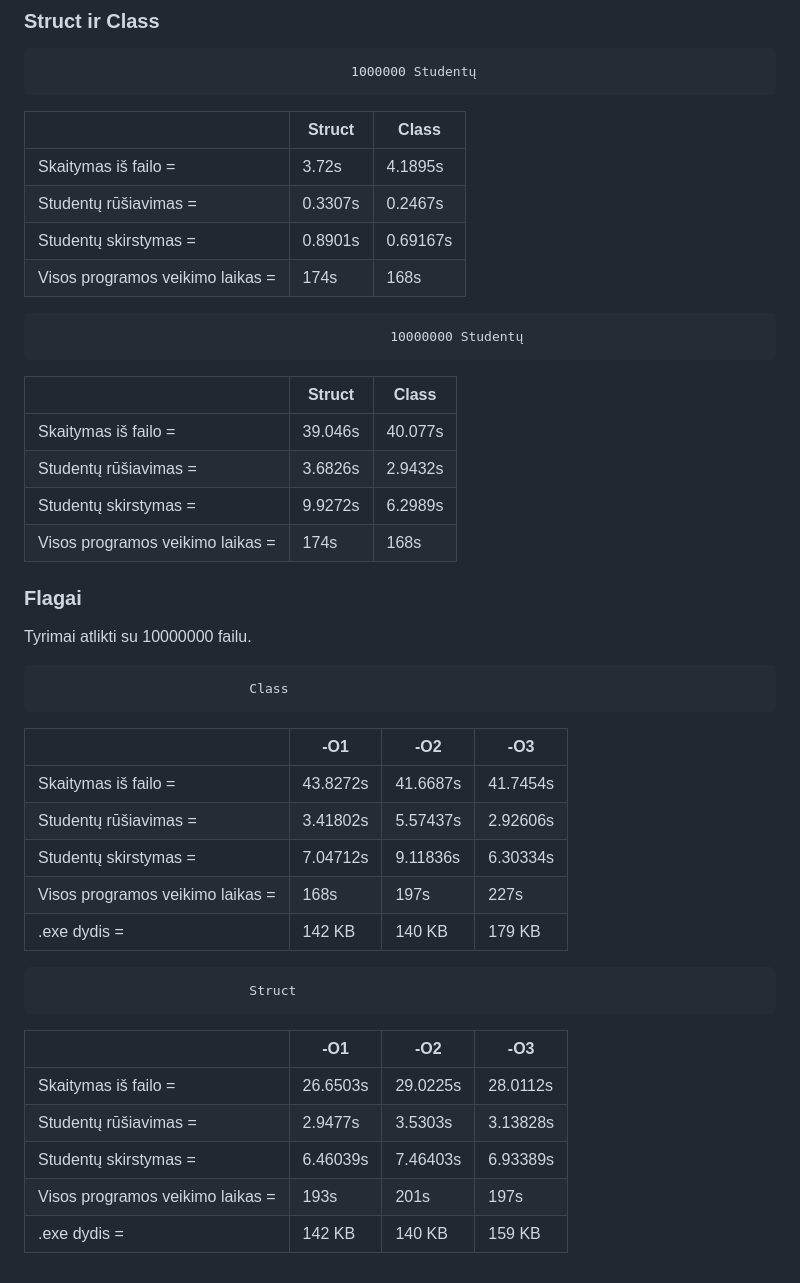
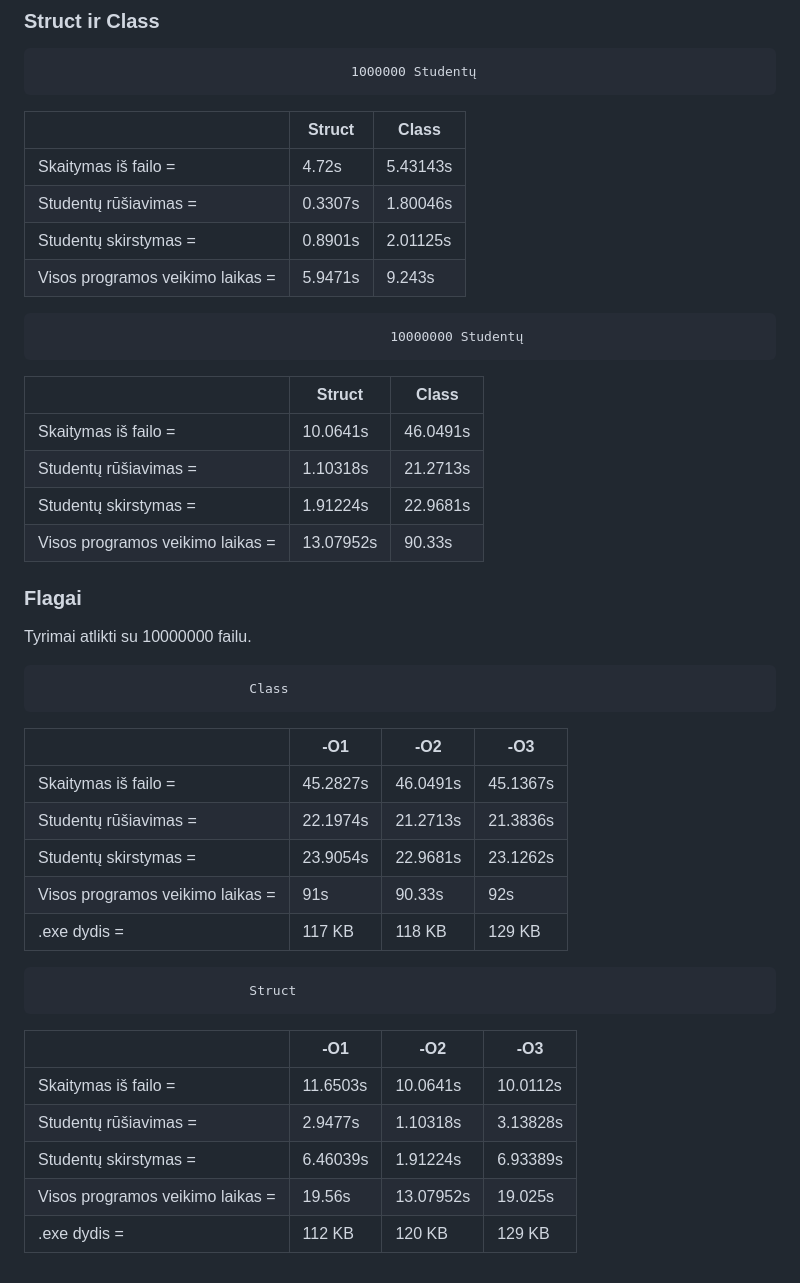
Before and after one commit to zubarev4/Pazymio-skaiciuokle3, a Markdown page: README.md, the part around the change. GitHub-like rendering.

```diff
--- a/README.md
+++ b/README.md
@@ -23,19 +23,19 @@
 
 |                       | Struct                        | Class                         |
 |-----------------------|-------------------------------|-------------------------------|
-| Skaitymas iš failo =  | 3.72s                         | 4.1895s                       |
-| Studentų rūšiavimas = | 0.3307s                       | 0.2467s                       |
-| Studentų skirstymas = | 0.8901s                       | 0.69167s                       |
-| Visos programos veikimo laikas = | 174s                       | 168s                       |
+| Skaitymas iš failo =  | 4.72s                         | 5.43143s                       |
+| Studentų rūšiavimas = | 0.3307s                       | 1.80046s                       |
+| Studentų skirstymas = | 0.8901s                       | 2.01125s                       |
+| Visos programos veikimo laikas = | 5.9471s                       | 9.243s                       |
 
                                                  10000000 Studentų
 
 |                       | Struct                        | Class                         |
 |-----------------------|-------------------------------|-------------------------------|
-| Skaitymas iš failo =  | 39.046s                       | 40.077s                      |
-| Studentų rūšiavimas = | 3.6826s                       | 2.9432s                      |
-| Studentų skirstymas = | 9.9272s                       | 6.2989s                       |
-| Visos programos veikimo laikas = | 174s                       | 168s                       |
+| Skaitymas iš failo =  | 10.0641s                       | 46.0491s                      |
+| Studentų rūšiavimas = | 1.10318s                       | 21.2713s                      |
+| Studentų skirstymas = | 1.91224s                       | 22.9681s                       |
+| Visos programos veikimo laikas = | 13.07952s                       | 90.33s                       |
 
 ### Flagai
 
@@ -44,17 +44,17 @@ Tyrimai atlikti su 10000000 failu.
                                Class
 |                       | -O1                        | -O2                          | -O3                         |
 |-----------------------|-------------------------------|-------------------------------|-------------------------------|
-| Skaitymas iš failo =  | 43.8272s                         | 41.6687s                       | 41.7454s                       |
-| Studentų rūšiavimas = | 3.41802s                       | 5.57437s                       | 2.92606s                       |
-| Studentų skirstymas = | 7.04712s                       | 9.11836s                       | 6.30334s                       |
-| Visos programos veikimo laikas = | 168s                       | 197s                       | 227s                       |
-| .exe dydis = | 142 KB                       | 140 KB                       | 179 KB       |
+| Skaitymas iš failo =  | 45.2827s                         | 46.0491s                       | 45.1367s                       |
+| Studentų rūšiavimas = | 22.1974s                       | 21.2713s                       | 21.3836s                       |
+| Studentų skirstymas = | 23.9054s                       | 22.9681s                       | 23.1262s                       |
+| Visos programos veikimo laikas = | 91s                       | 90.33s                       | 92s                       |
+| .exe dydis = | 117 KB                       | 118 KB                       | 129 KB       |
 
                                Struct
 |                       | -O1                        | -O2                          | -O3                         |
 |-----------------------|-------------------------------|-------------------------------|-------------------------------|
-| Skaitymas iš failo =  | 26.6503s                         | 29.0225s                       | 28.0112s                       |
-| Studentų rūšiavimas = | 2.9477s                       | 3.5303s                       | 3.13828s                       |
-| Studentų skirstymas = | 6.46039s                       | 7.46403s                       | 6.93389s                       |
-| Visos programos veikimo laikas = | 193s                       | 201s                       | 197s                       |
-| .exe dydis = | 142 KB                       | 140 KB                       | 159 KB       |
+| Skaitymas iš failo =  | 11.6503s                         | 10.0641s                       | 10.0112s                       |
+| Studentų rūšiavimas = | 2.9477s                       | 1.10318s                       | 3.13828s                       |
+| Studentų skirstymas = | 6.46039s                       | 1.91224s                       | 6.93389s                       |
+| Visos programos veikimo laikas = | 19.56s                       | 13.07952s                       | 19.025s                       |
+| .exe dydis = | 112 KB                       | 120 KB                       | 129 KB       |
```
